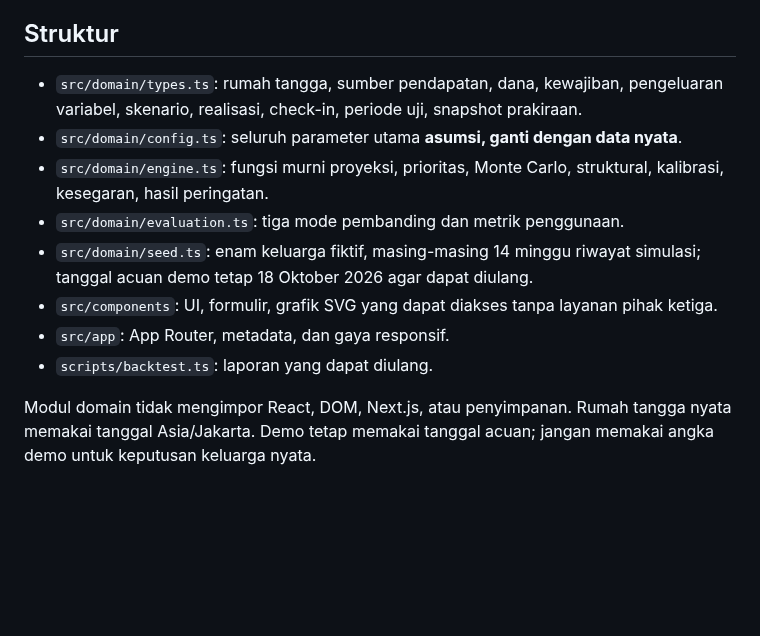
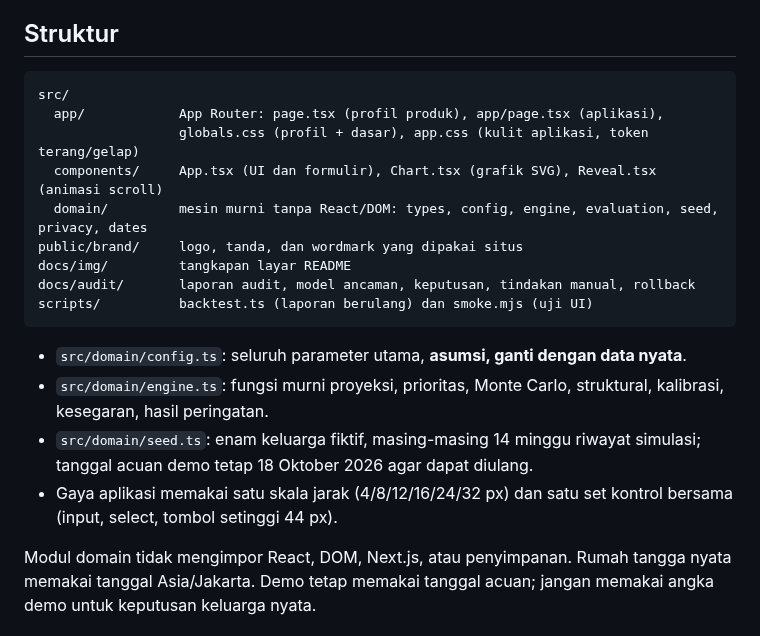
Before and after one commit to sellebeww/Ngebul, a Markdown page: README.md, the part around one of its changes. GitHub-like rendering; blank space fills up the shorter version.

````diff
--- a/README.md
+++ b/README.md
@@ -36,14 +55,22 @@ Pengujian UI memakai Playwright dan Chrome lokal (`CHROME_PATH` dapat diganti).
 
 ## Struktur
 
-- `src/domain/types.ts`: rumah tangga, sumber pendapatan, dana, kewajiban, pengeluaran variabel, skenario, realisasi, check-in, periode uji, snapshot prakiraan.
-- `src/domain/config.ts`: seluruh parameter utama **asumsi, ganti dengan data nyata**.
+```
+src/
+  app/            App Router: page.tsx (profil produk), app/page.tsx (aplikasi),
+                  globals.css (profil + dasar), app.css (kulit aplikasi, token terang/gelap)
+  components/     App.tsx (UI dan formulir), Chart.tsx (grafik SVG), Reveal.tsx (animasi scroll)
+  domain/         mesin murni tanpa React/DOM: types, config, engine, evaluation, seed, privacy, dates
+public/brand/     logo, tanda, dan wordmark yang dipakai situs
+docs/img/         tangkapan layar README
+docs/audit/       laporan audit, model ancaman, keputusan, tindakan manual, rollback
+scripts/          backtest.ts (laporan berulang) dan smoke.mjs (uji UI)
+```
+
+- `src/domain/config.ts`: seluruh parameter utama, **asumsi, ganti dengan data nyata**.
 - `src/domain/engine.ts`: fungsi murni proyeksi, prioritas, Monte Carlo, struktural, kalibrasi, kesegaran, hasil peringatan.
-- `src/domain/evaluation.ts`: tiga mode pembanding dan metrik penggunaan.
 - `src/domain/seed.ts`: enam keluarga fiktif, masing-masing 14 minggu riwayat simulasi; tanggal acuan demo tetap 18 Oktober 2026 agar dapat diulang.
-- `src/components`: UI, formulir, grafik SVG yang dapat diakses tanpa layanan pihak ketiga.
-- `src/app`: App Router, metadata, dan gaya responsif.
-- `scripts/backtest.ts`: laporan yang dapat diulang.
+- Gaya aplikasi memakai satu skala jarak (4/8/12/16/24/32 px) dan satu set kontrol bersama (input, select, tombol setinggi 44 px).
 
 Modul domain tidak mengimpor React, DOM, Next.js, atau penyimpanan. Rumah tangga nyata memakai tanggal Asia/Jakarta. Demo tetap memakai tanggal acuan; jangan memakai angka demo untuk keputusan keluarga nyata.
 
````
Also changed, not shown: other parts of README.md (+31 -10 lines), docs/img/01-beranda.png, docs/img/02-struktural.png, docs/img/03-simulasi.png, docs/img/04-kalender.png, docs/img/05-mobile.png (added), docs/img/06-gelap.png (added).
